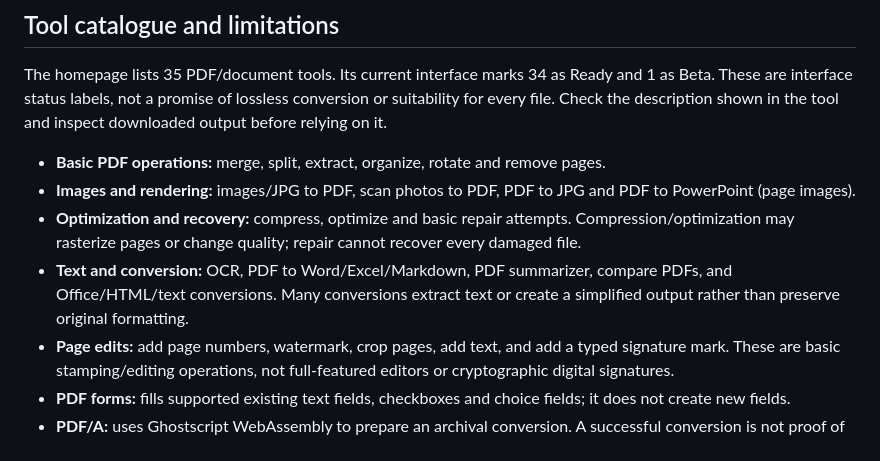
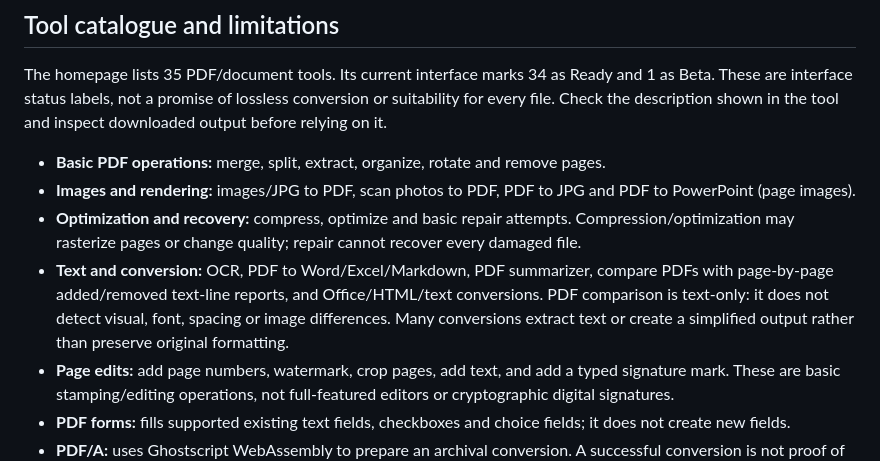
Before and after one commit to Mureedabbas1/PDFLeo, a Markdown page: README.md, the part around the change. GitHub-like rendering.

Commit message:
Document improved page-by-page PDF comparison

```diff
--- a/README.md
+++ b/README.md
@@ -15,7 +15,7 @@ The homepage lists 35 PDF/document tools. Its current interface marks 34 as Read
 - **Basic PDF operations:** merge, split, extract, organize, rotate and remove pages.
 - **Images and rendering:** images/JPG to PDF, scan photos to PDF, PDF to JPG and PDF to PowerPoint (page images).
 - **Optimization and recovery:** compress, optimize and basic repair attempts. Compression/optimization may rasterize pages or change quality; repair cannot recover every damaged file.
-- **Text and conversion:** OCR, PDF to Word/Excel/Markdown, PDF summarizer, compare PDFs, and Office/HTML/text conversions. Many conversions extract text or create a simplified output rather than preserve original formatting.
+- **Text and conversion:** OCR, PDF to Word/Excel/Markdown, PDF summarizer, compare PDFs with page-by-page added/removed text-line reports, and Office/HTML/text conversions. PDF comparison is text-only: it does not detect visual, font, spacing or image differences. Many conversions extract text or create a simplified output rather than preserve original formatting.
 - **Page edits:** add page numbers, watermark, crop pages, add text, and add a typed signature mark. These are basic stamping/editing operations, not full-featured editors or cryptographic digital signatures.
 - **PDF forms:** fills supported existing text fields, checkboxes and choice fields; it does not create new fields.
 - **PDF/A:** uses Ghostscript WebAssembly to prepare an archival conversion. A successful conversion is not proof of PDF/A compliance; validate with a dedicated independent validator before regulated archiving.
```
